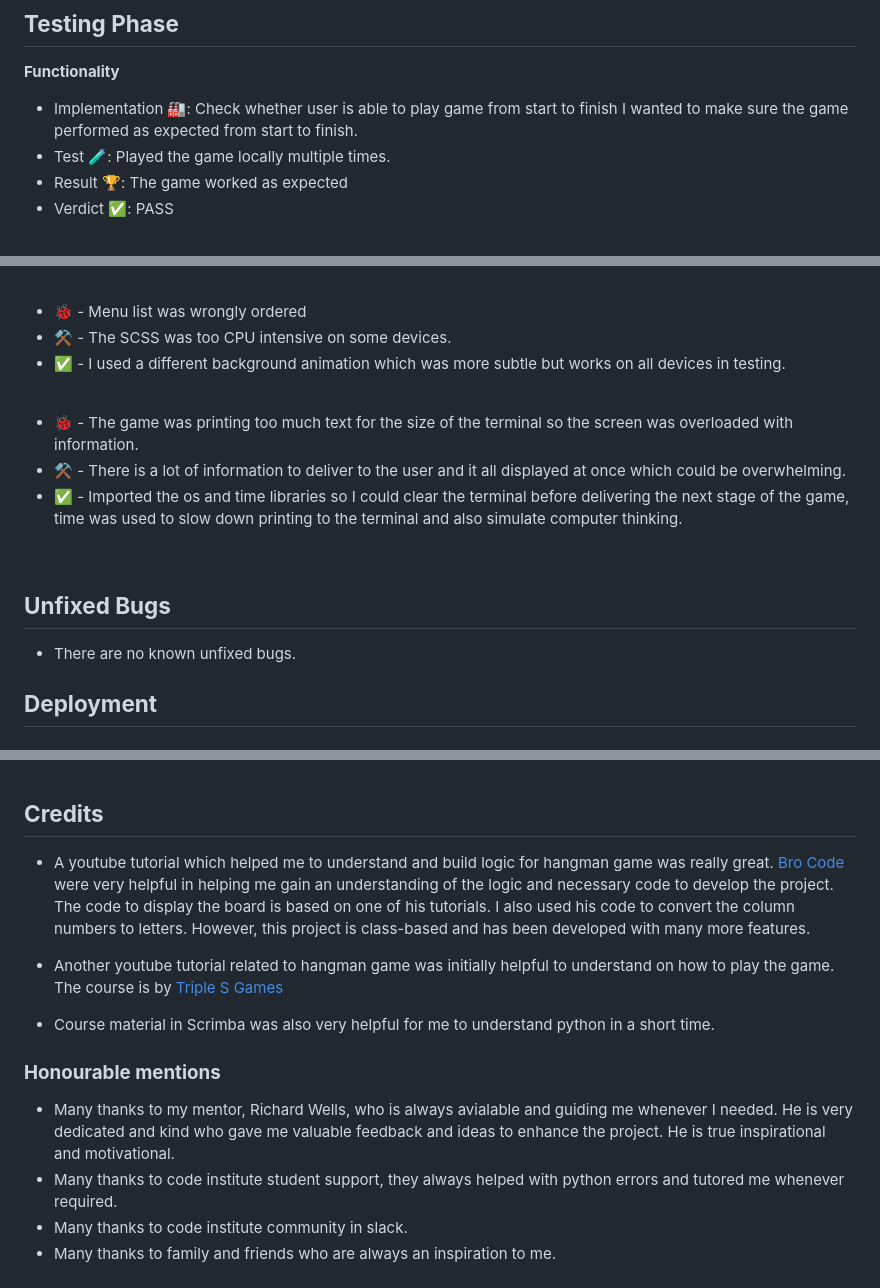
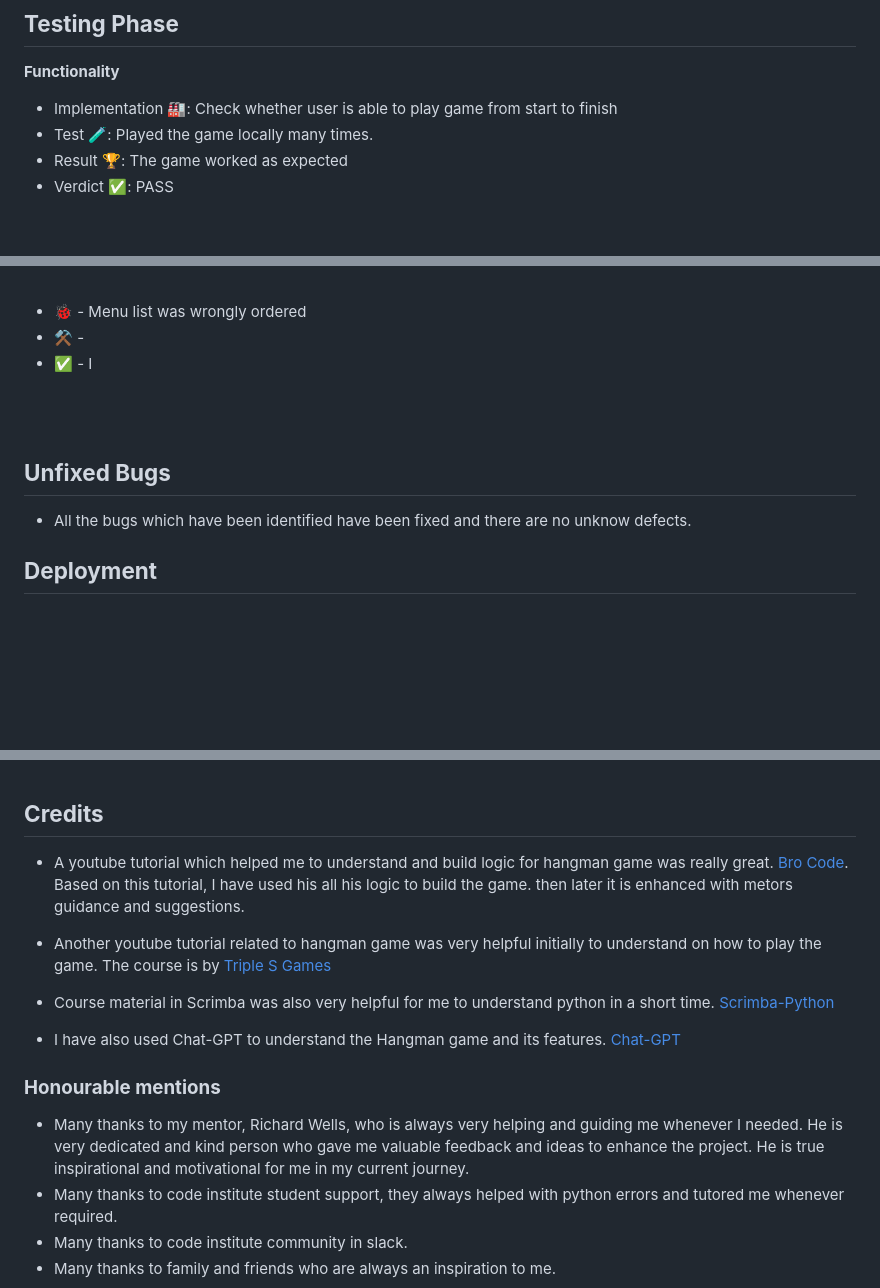
Before and after one commit to sowmya1283/hangman_python, a Markdown page: README.md, 3 parts joined by grey strips. GitHub-like rendering; blank space fills up the shorter version.

```diff
--- a/README.md
+++ b/README.md
@@ -180,8 +173,7 @@ Further enhancements can be as follows.
 **Functionality**
 
 * Implementation 🏭: Check whether user is able to play game from start to finish
-I wanted to make sure the game performed as expected from start to finish.
-* Test 🧪: Played the game locally multiple times.
+* Test 🧪: Played the game locally many times.
 * Result 🏆: The game worked as expected
 * Verdict ✅: PASS
 
@@ -238,21 +231,17 @@ Some of the bugs were identified during testing. They are listed below.
 <br>
 
 * 🐞 - Menu list was wrongly ordered
-* ⚒️ - The SCSS was too CPU intensive on some devices.
-* ✅ - I used a different background animation which was more subtle but works on all devices in testing.
+* ⚒️ -
+* ✅ - I
 
 <br>
-
-* 🐞 - The game was printing too much text for the size of the terminal so the screen was overloaded with information.
-* ⚒️ - There is a lot of information to deliver to the user and it all displayed at once which could be overwhelming.
-* ✅ - Imported the os and time libraries so I could clear the terminal before delivering the next stage of the game, time was used to slow down printing to the terminal and also simulate computer thinking.
 
 
 <br>
 
 ## **Unfixed Bugs**
 
-* There are no known unfixed bugs.
+* All the bugs which have been identified have been fixed and there are no unknow defects.
 
 ## **Deployment**
 
@@ -313,15 +302,16 @@ The following software was used:
 ## **Credits**
 
 * A youtube tutorial which helped me to understand and build logic for hangman game was really great.
-[Bro Code](https://www.youtube.com/watch?v=ag8NtD1e0Kc) were very helpful in helping me gain an understanding of the logic and necessary code to develop the project. The code to display the board is based on one of his tutorials. I also used his code to convert the column numbers to letters. However, this project is class-based and has been developed with many more features.
+[Bro Code](https://www.youtube.com/watch?v=ag8NtD1e0Kc). Based on this tutorial, I have used his all his logic to build the game. then later it is enhanced with metors guidance and suggestions.
 
-* Another youtube tutorial related to hangman game was initially helpful to understand on how to play the game. The course is by [Triple S Games](https://www.youtube.com/watch?v=cGOeiQfjYPk)
+* Another youtube tutorial related to hangman game was very helpful initially to understand on how to play the game. The course is by [Triple S Games](https://www.youtube.com/watch?v=cGOeiQfjYPk)
 
-* Course material in Scrimba was also very helpful for me to understand python in a short time.
+* Course material in Scrimba was also very helpful for me to understand python in a short time. [Scrimba-Python](https://scrimba.com/learn-python-c03/~00)
 
+* I have also used Chat-GPT to understand the Hangman game and its features. [Chat-GPT](https://chatgpt.com/)
 
 ### **Honourable mentions**
-* Many thanks to my mentor, Richard Wells, who is always avialable and guiding me whenever I needed. He is very dedicated and kind who gave me valuable feedback and ideas to enhance the project. He is true inspirational and motivational.
+* Many thanks to my mentor, Richard Wells, who is always very helping and guiding me whenever I needed. He is very dedicated and kind person who gave me valuable feedback and ideas to enhance the project. He is true inspirational and motivational for me in my current journey.
 * Many thanks to code institute student support, they always helped with python errors and tutored me whenever required.
 * Many thanks to code institute community in slack.
 * Many thanks to family and friends who are always an inspiration to me.
```
Also changed, not shown: other parts of README.md (+12 -18 lines).
